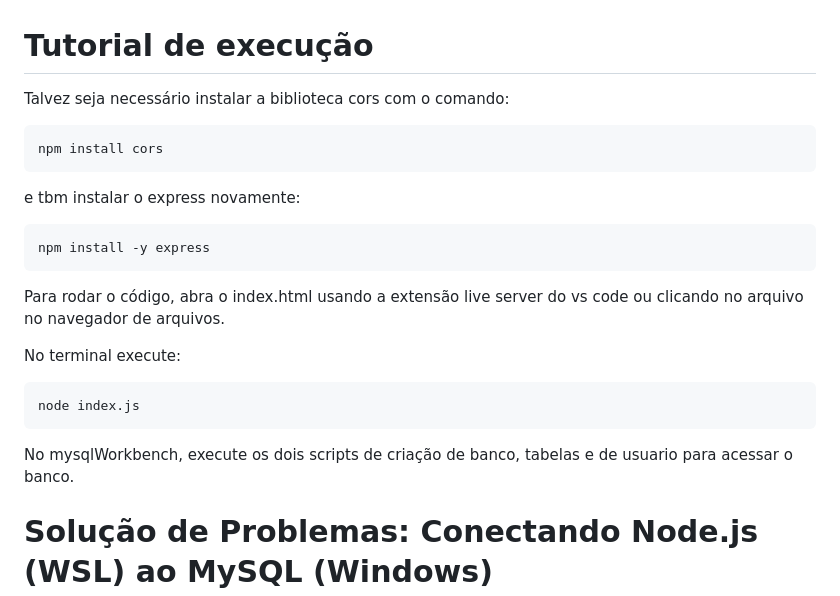
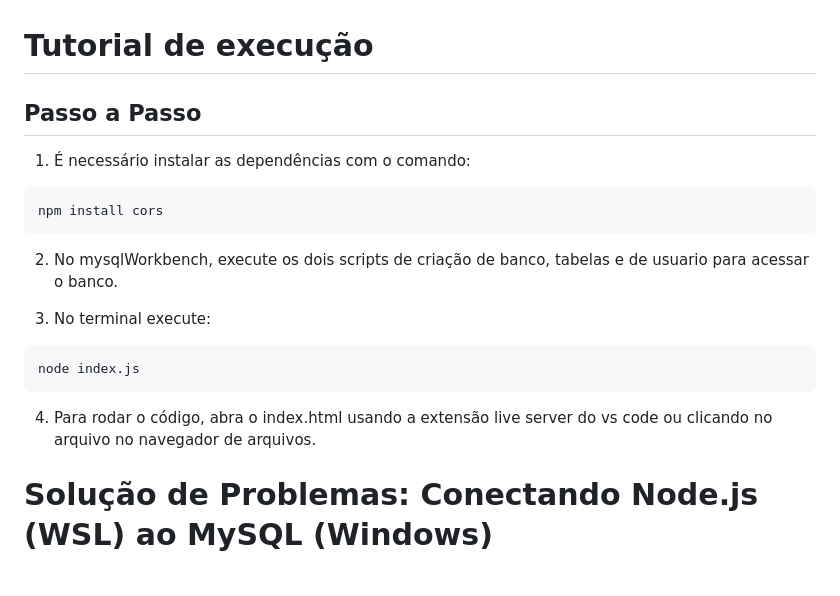
Before and after one commit to Gabriel-E-S/OrganizadorDeFilmes, a Markdown page: README.md, the part around the change. Drawn GitHub-style; blank space fills up the shorter version.

Commit message:
doc: alterando README.md

````diff
--- a/README.md
+++ b/README.md
@@ -1,25 +1,21 @@
 # Tutorial de execução
 
-Talvez seja necessário instalar a biblioteca cors com o comando:
+## Passo a Passo
+
+1. É necessário instalar as dependências  com o comando:
 
 ```bash
 npm install cors
 ```
 
-e tbm instalar o express novamente:
-```bash
-npm install -y express
-```
+2. No mysqlWorkbench, execute os dois scripts de criação de banco, tabelas e de usuario para acessar o banco.
 
-Para rodar o código, abra o index.html usando a extensão live server do vs code ou clicando no arquivo no navegador de arquivos.
-
-No terminal execute:
+3. No terminal execute:
 
 ```bash
 node index.js
 ```
-
-No mysqlWorkbench, execute os dois scripts de criação de banco, tabelas e de usuario para acessar o banco.
+4. Para rodar o código, abra o index.html usando a extensão live server do vs code ou clicando no arquivo no navegador de arquivos.
 
 # Solução de Problemas: Conectando Node.js (WSL) ao MySQL (Windows)
 
````
